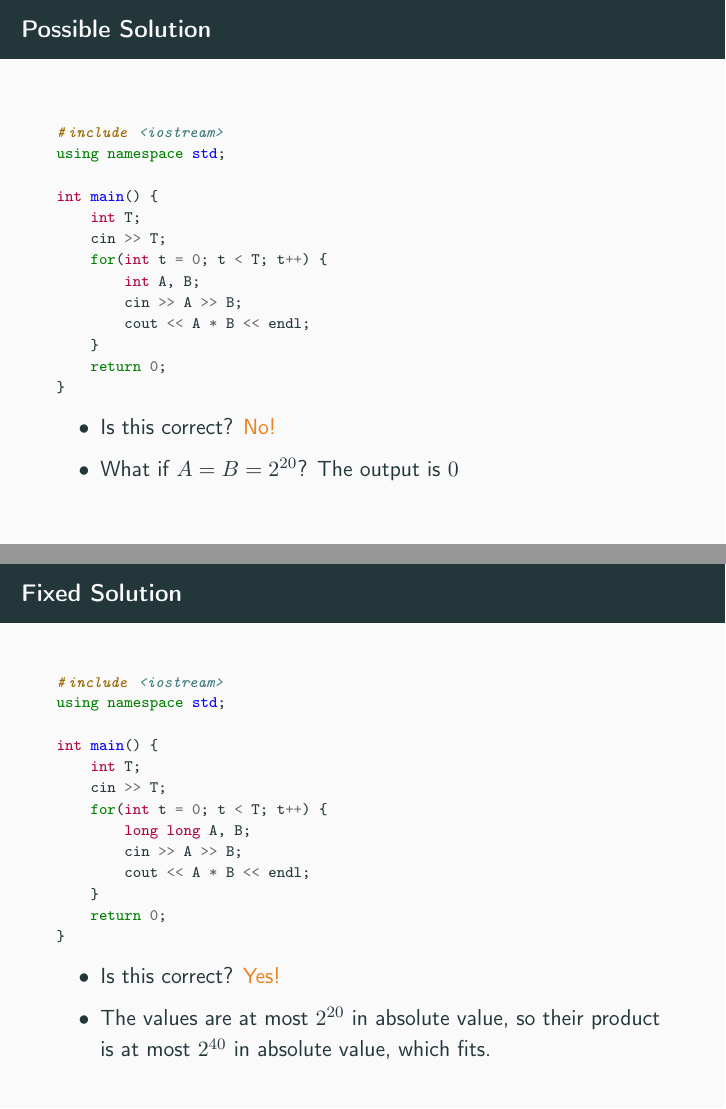
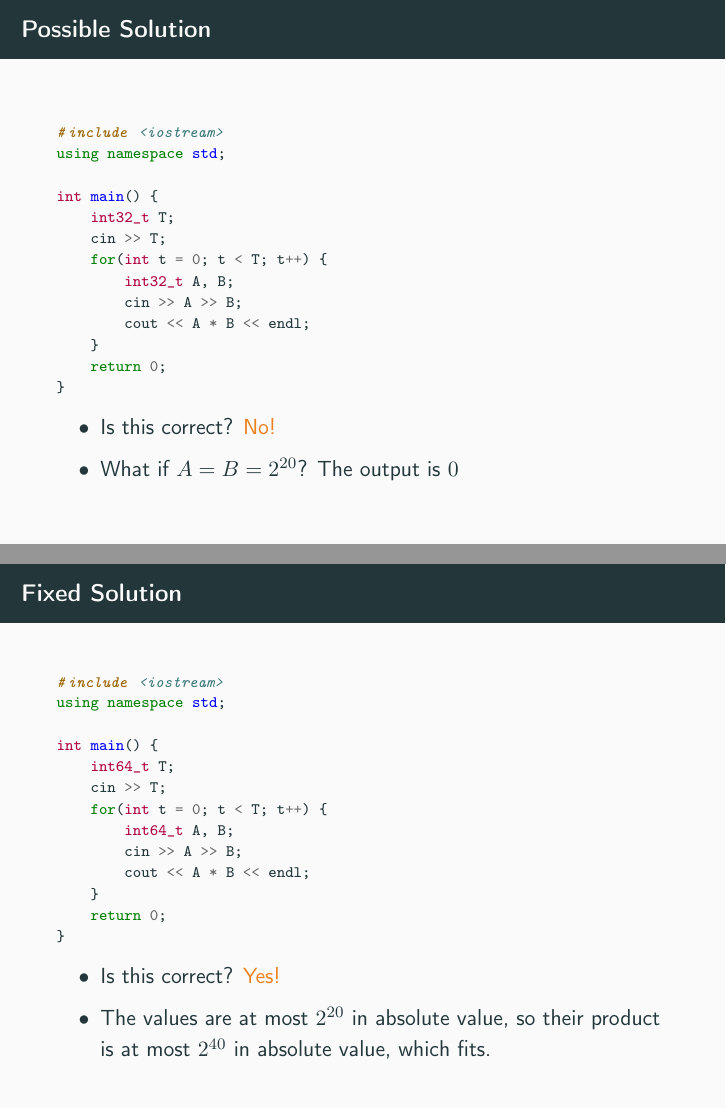
Before and after one commit to keppnisforritun/aflv_slides, LaTeX slides (week1/week1.tex): pages 22 and 26 of 28, joined at a grey line. Compiled offline with pdfLaTeX.

Commit message:
Fix picture and types

```diff
--- a/week1/week1.tex
+++ b/week1/week1.tex
@@ -267,10 +267,10 @@
 using namespace std;
 
 int main() {
-    int T;
+    int32_t T;
     cin >> T;
     for(int t = 0; t < T; t++) {
-        int A, B;
+        int32_t A, B;
         cin >> A >> B;
         cout << A * B << endl;
     }
@@ -292,10 +292,10 @@ int main() {
 using namespace std;
 
 int main() {
-    int T;
+    int64_t T;
     cin >> T;
     for(int t = 0; t < T; t++) {
-        long long A, B;
+        int64_t A, B;
         cin >> A >> B;
         cout << A * B << endl;
     }
```
Also changed, not shown: week1/myndir/kattis.png (added), week1/week1.pdf.
